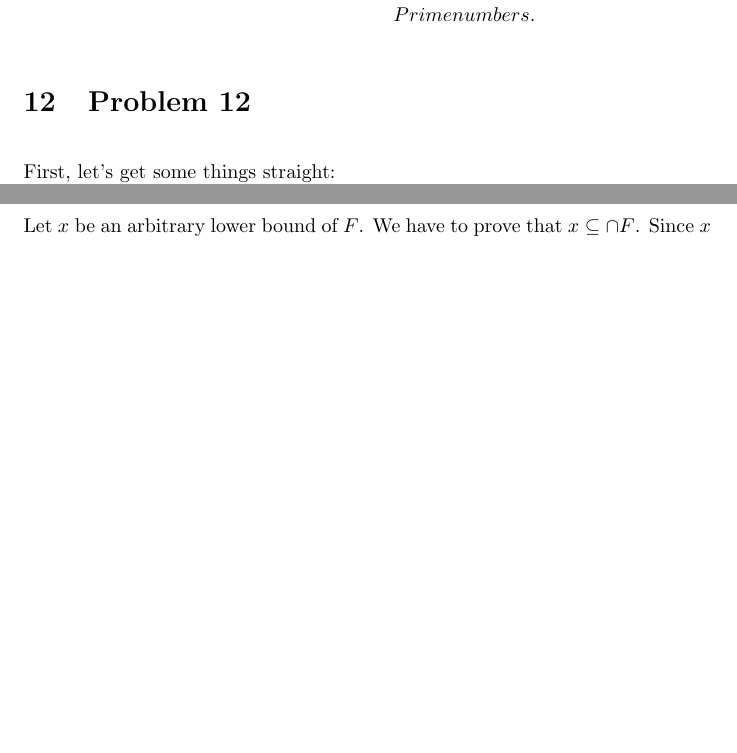
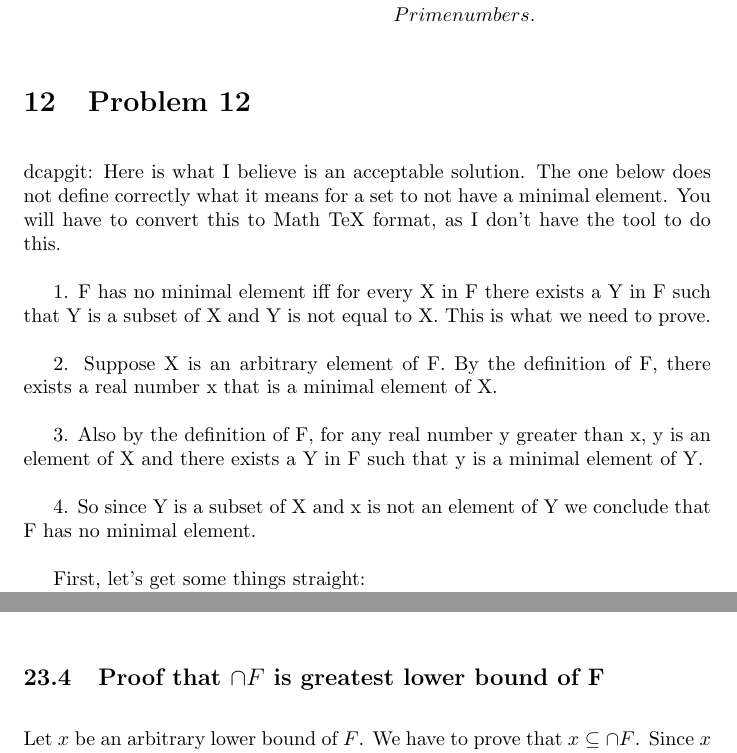
Before and after one commit to psibi/how-to-prove, a LaTeX document (chapter 4/section4-4.tex): two parts of pages 12 and 19 of 19, joined at a grey line, cut so that both start at the same text, the shorter picture padded with empty space. Compiled offline with pdfLaTeX.

```diff
--- a/chapter 4/section4-4.tex
+++ b/chapter 4/section4-4.tex
@@ -385,6 +385,20 @@
 \end{align*}
 
 \section{Problem 12}
+dcapgit: Here is what I believe is an acceptable solution. The one
+         below does not define correctly what it means for a set to
+         not have a minimal element. You will have to convert this to
+         Math TeX format, as I don't have the tool to do this.
+
+1. F has no minimal element iff for every X in F there exists a Y in F such that Y is a subset of X and Y is not equal to X. This is what we need to prove.
+
+2. Suppose X is an arbitrary element of F. By the definition of F, there exists a real number x that is a minimal element of X.
+
+3. Also by the definition of F, for any real number y greater than x, y is an element of X and there exists a Y in F such that y is a minimal element of Y.
+
+4. So since Y is a subset of X and x is not an element of Y we conclude that F has no minimal element.
+
+
 First, let's get some things straight: \\
 Let $S = \{(X,Y) \in P(R) \times P(R) \mid X \subseteq Y\}$ \\
 Let $F = \{X \subseteq R \mid X \neq \emptyset \land \forall x \forall
```
